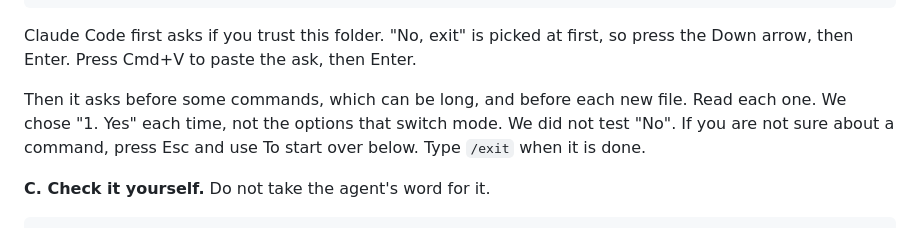
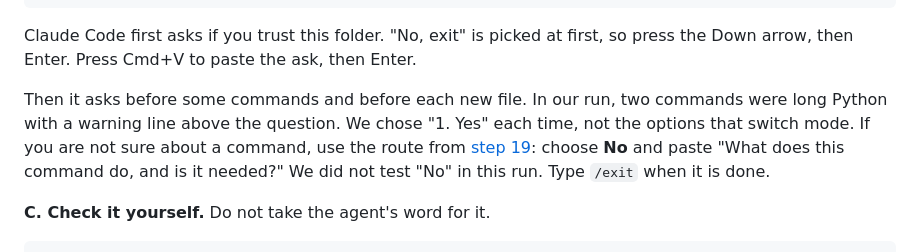
Before and after one commit to jwconsultancyteam/ai-starter-kit, a Markdown page: builder/20-other-models-with-pi/README.md, the part around the change. Drawn GitHub-style.

Commit message:
Fix round 8 audit findings for step 20
Use the step 19 route when a reader is unsure about a command, and remove the old OpenRouter line from the root README.

Co-Authored-By: Claude Opus 5.5 <noreply@anthropic.com>

```diff
--- a/builder/20-other-models-with-pi/README.md
+++ b/builder/20-other-models-with-pi/README.md
@@ -141,9 +141,10 @@ claude
 Claude Code first asks if you trust this folder. "No, exit" is picked at first, so press the Down arrow, then Enter. Press
 Cmd+V to paste the ask, then Enter.
 
-Then it asks before some commands, which can be long, and before each new file. Read each one. We chose "1. Yes" each
-time, not the options that switch mode. We did not test "No". If you are not sure about a command, press Esc and use To
-start over below. Type `/exit` when it is done.
+Then it asks before some commands and before each new file. In our run, two commands were long Python with a warning
+line above the question. We chose "1. Yes" each time, not the options that switch mode. If you are not sure about a
+command, use the route from [step 19](../19-tests-and-security-checks/): choose **No** and paste "What does this command
+do, and is it needed?" We did not test "No" in this run. Type `/exit` when it is done.
 
 **C. Check it yourself.** Do not take the agent's word for it.
 
```
Also changed, not shown: README.md (+1 -2 lines).
